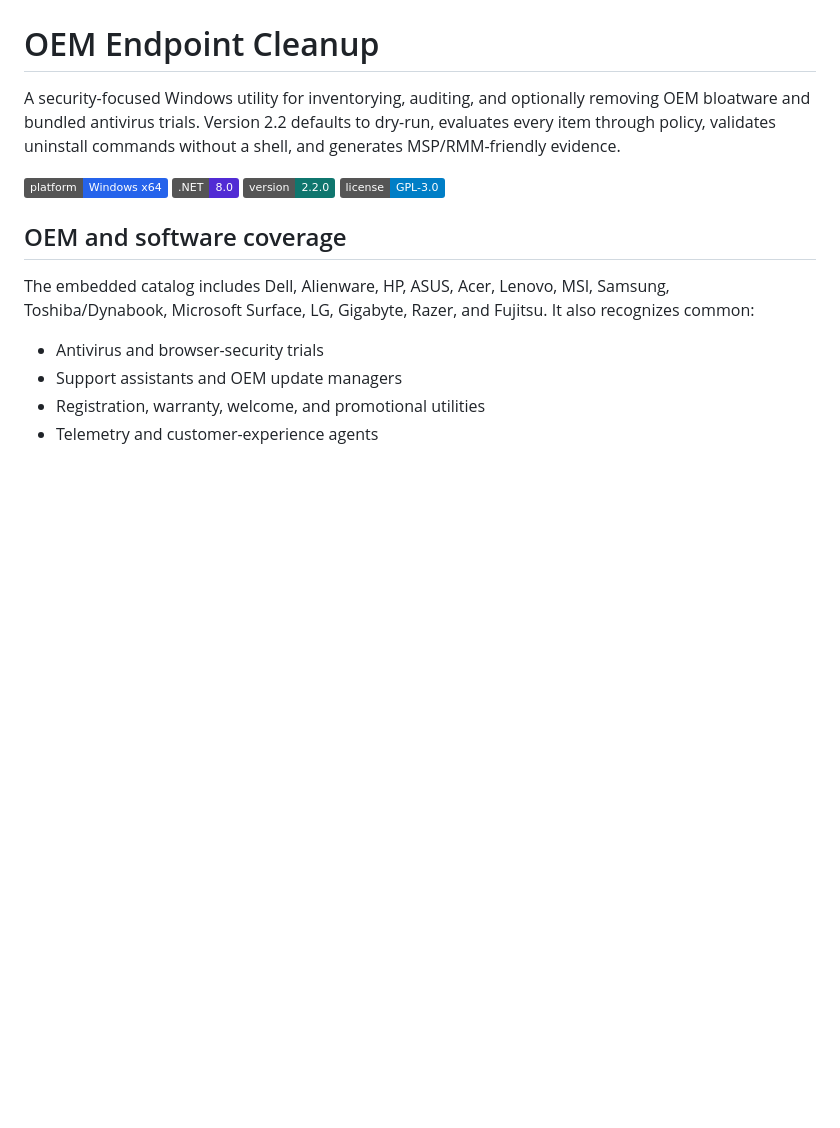
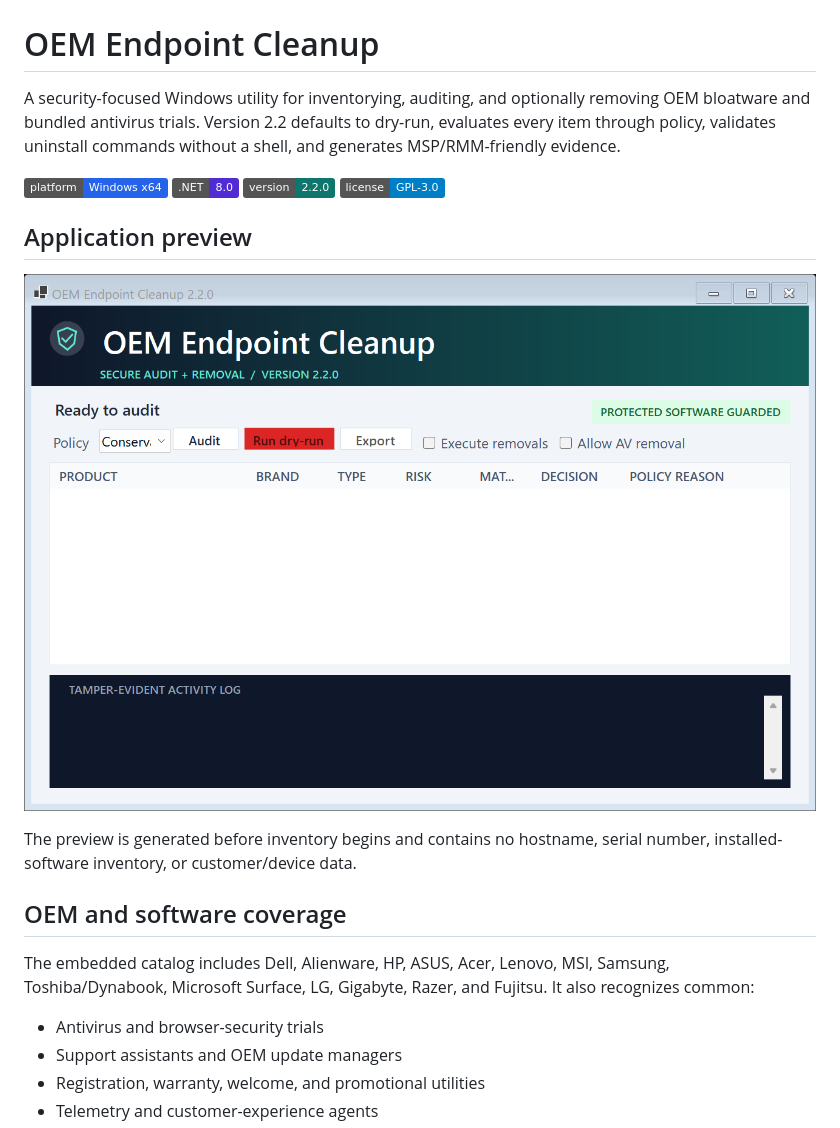
Before and after one commit to ithealthtech/PreloadedAVRemover, a Markdown page: README.md, the part around the change. GitHub-like rendering; pictures changed too: docs/images/oem-endpoint-cleanup.png (added); badges without logos; blank space fills up the shorter version.

Commit message:
Add README application preview

```diff
--- a/README.md
+++ b/README.md
@@ -6,6 +6,12 @@ A security-focused Windows utility for inventorying, auditing, and optionally re
 ![Framework](https://img.shields.io/badge/.NET-8.0-512bd4)
 ![Version](https://img.shields.io/badge/version-2.2.0-0f766e)
 ![License](https://img.shields.io/badge/license-GPL--3.0-blue)
+
+## Application preview
+
+![OEM Endpoint Cleanup audit-first WinForms interface](docs/images/oem-endpoint-cleanup.png)
+
+The preview is generated before inventory begins and contains no hostname, serial number, installed-software inventory, or customer/device data.
 
 ## OEM and software coverage
 
```
